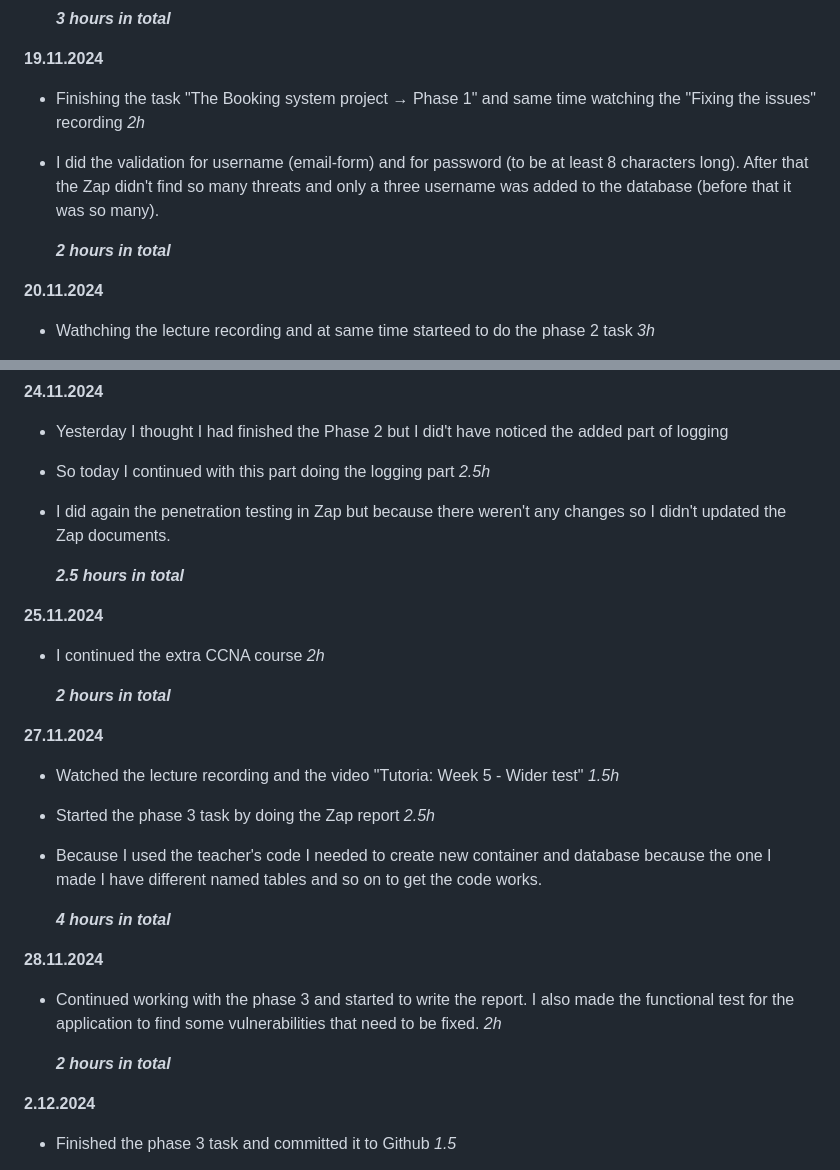
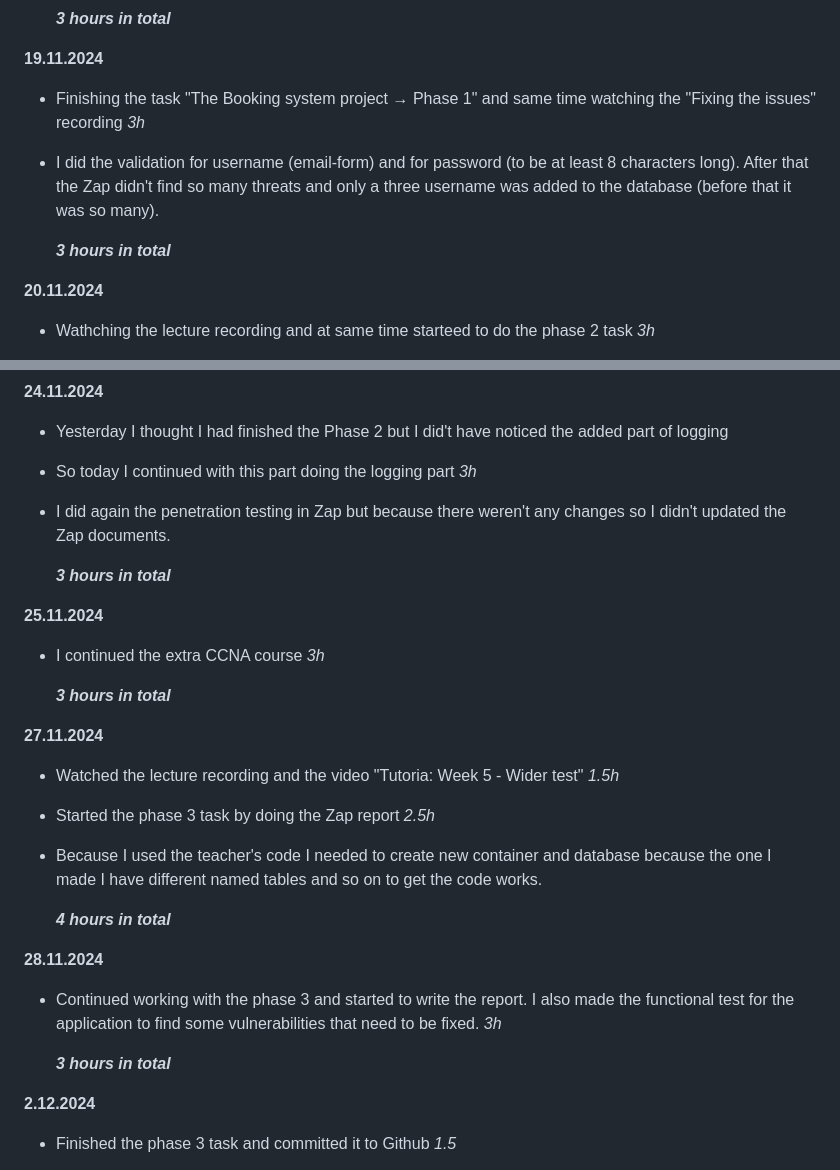
Before and after one commit to tuuliahy/Cybersecurity, a Markdown page: README.md, 2 parts joined by grey strips. Rendered like a GitHub page.

```diff
--- a/README.md
+++ b/README.md
@@ -66,11 +66,11 @@ Cybersecurity and data privacy 2024 -Blended
   ***3 hours in total***
 
  **19.11.2024**
-- Finishing the task "The Booking system project → Phase 1" and same time watching the "Fixing the issues" recording _2h_
+- Finishing the task "The Booking system project → Phase 1" and same time watching the "Fixing the issues" recording _3h_
 - I did the validation for username (email-form) and for password (to be at least 8 characters long). After that the Zap didn't find so many threats
    and only a three username was added to the database (before that it was so many).
 
-  ***2 hours in total***
+  ***3 hours in total***
 
 
  **20.11.2024**
@@ -88,17 +88,17 @@ Cybersecurity and data privacy 2024 -Blended
 
 **24.11.2024**
 - Yesterday I thought I had finished the Phase 2 but I did't have noticed the added part of logging
-- So today I continued with this part doing the logging part _2.5h_
+- So today I continued with this part doing the logging part _3h_
 - I did again the penetration testing in Zap but because there weren't any changes so I didn't updated the Zap documents.
 
 
-  ***2.5 hours in total***
+  ***3 hours in total***
 
 
 **25.11.2024**
-- I continued the extra CCNA course _2h_
+- I continued the extra CCNA course _3h_
 
-  ***2 hours in total***
+  ***3 hours in total***
 
 **27.11.2024**
 - Watched the lecture recording and the video "Tutoria: Week 5 - Wider test" _1.5h_
@@ -109,9 +109,9 @@ Cybersecurity and data privacy 2024 -Blended
   ***4 hours in total***
 
 **28.11.2024**
-- Continued working with the phase 3 and started to write the report. I also made the functional test for the application to find some vulnerabilities that need to be fixed. _2h_
+- Continued working with the phase 3 and started to write the report. I also made the functional test for the application to find some vulnerabilities that need to be fixed. _3h_
 
-  ***2 hours in total***
+  ***3 hours in total***
 
 **2.12.2024**
 - Finished the phase 3 task and committed it to Github _1.5_
```
